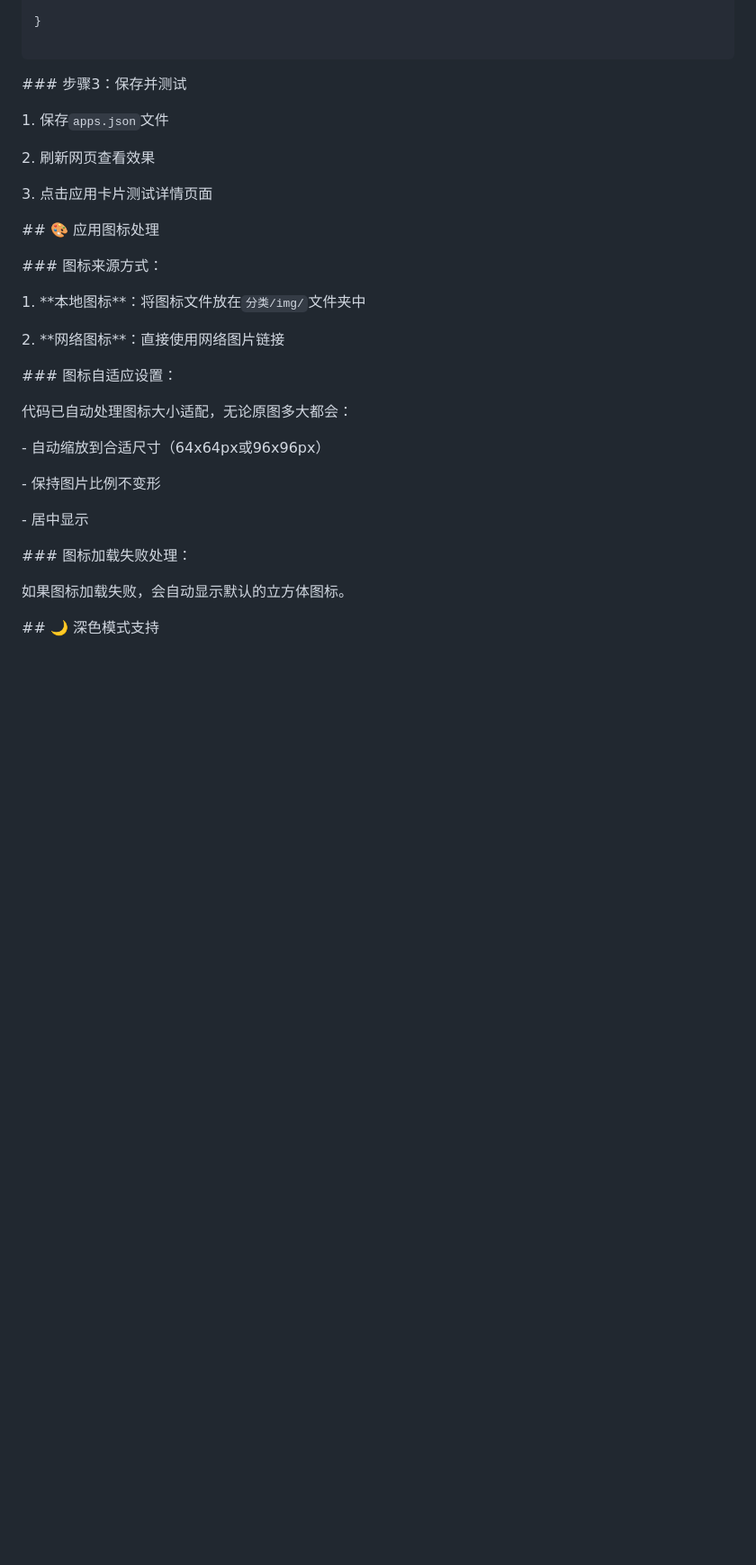
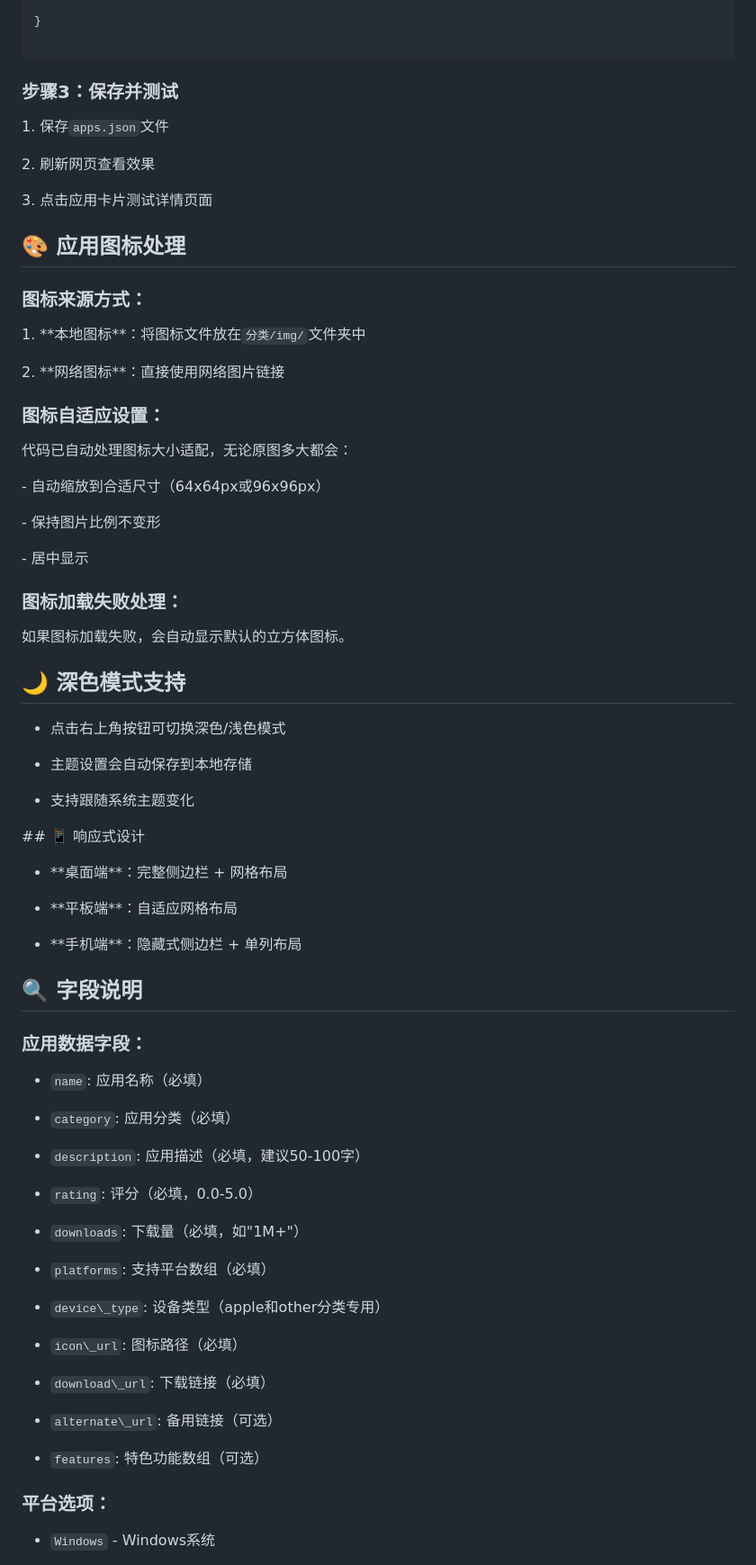
Before and after one commit to wchenyi/projects-by-AI, a Markdown page: appstore-CL/README.md, the part around the change printed below. Shown: that part at 90% size. Drawn GitHub-style; blank space fills up the shorter version.

```diff
--- a/appstore-CL/README.md
+++ b/appstore-CL/README.md
@@ -160,7 +156,7 @@
 
 
 
-\### 步骤3：保存并测试
+### 步骤3：保存并测试
 
 1\. 保存`apps.json`文件
 
@@ -170,11 +166,11 @@
 
 
 
-\## 🎨 应用图标处理
+## 🎨 应用图标处理
 
 
 
-\### 图标来源方式：
+### 图标来源方式：
 
 1\. \*\*本地图标\*\*：将图标文件放在`分类/img/`文件夹中
 
@@ -182,7 +178,7 @@
 
 
 
-\### 图标自适应设置：
+### 图标自适应设置：
 
 代码已自动处理图标大小适配，无论原图多大都会：
 
@@ -192,12 +188,53 @@
 
 \- 居中显示
 
-
-
-\### 图标加载失败处理：
+### 图标加载失败处理：
 
 如果图标加载失败，会自动显示默认的立方体图标。
 
+## 🌙 深色模式支持
 
+- 点击右上角按钮可切换深色/浅色模式
 
-\## 🌙 深色模式支持
+- 主题设置会自动保存到本地存储
+
+- 支持跟随系统主题变化
+
+\## 📱 响应式设计
+
+- \*\*桌面端\*\*：完整侧边栏 + 网格布局
+
+- \*\*平板端\*\*：自适应网格布局
+
+- \*\*手机端\*\*：隐藏式侧边栏 + 单列布局
+
+## 🔍 字段说明
+
+### 应用数据字段：
+
+- `name`: 应用名称（必填）
+
+- `category`: 应用分类（必填）
+
+- `description`: 应用描述（必填，建议50-100字）
+
+- `rating`: 评分（必填，0.0-5.0）
+
+- `downloads`: 下载量（必填，如"1M+"）
+
+- `platforms`: 支持平台数组（必填）
+
+- `device\_type`: 设备类型（apple和other分类专用）
+
+- `icon\_url`: 图标路径（必填）
+
+- `download\_url`: 下载链接（必填）
+
+- `alternate\_url`: 备用链接（可选）
+
+- `features`: 特色功能数组（可选）
+
+### 平台选项：
+
+- `Windows` - Windows系统
+
```
Also changed, not shown: other parts of appstore-CL/README.md (+38 -99 lines).
